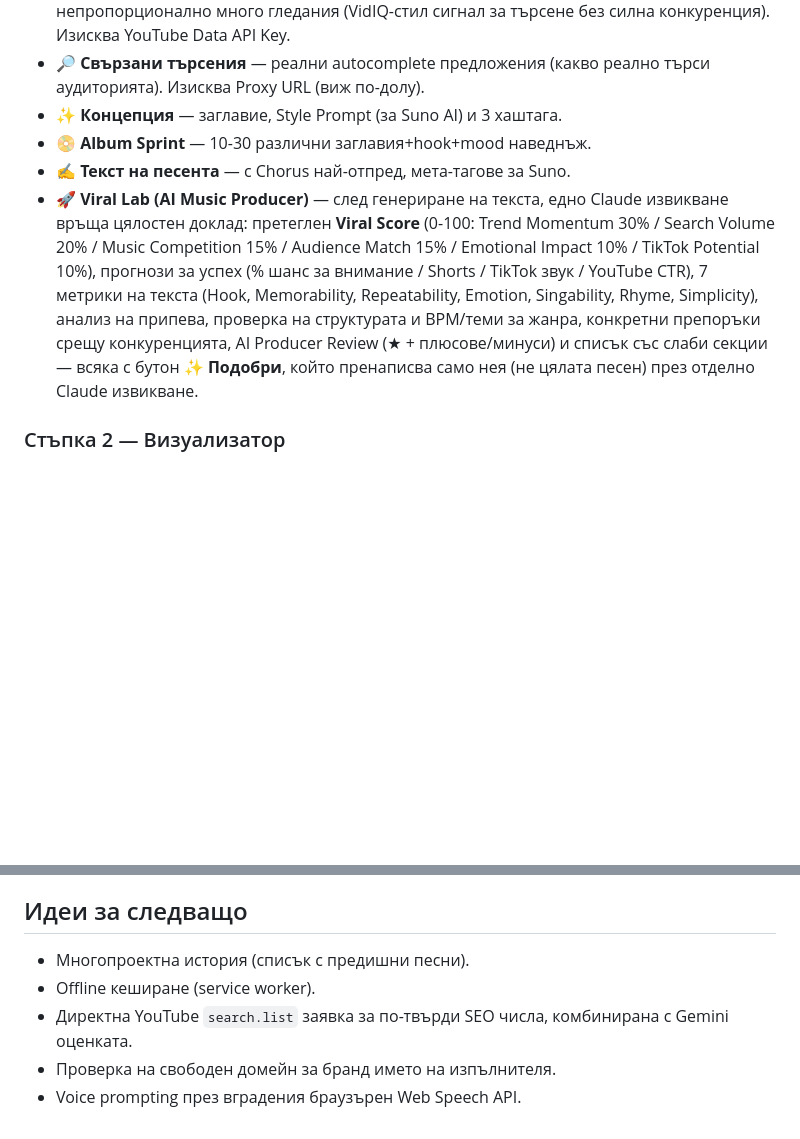
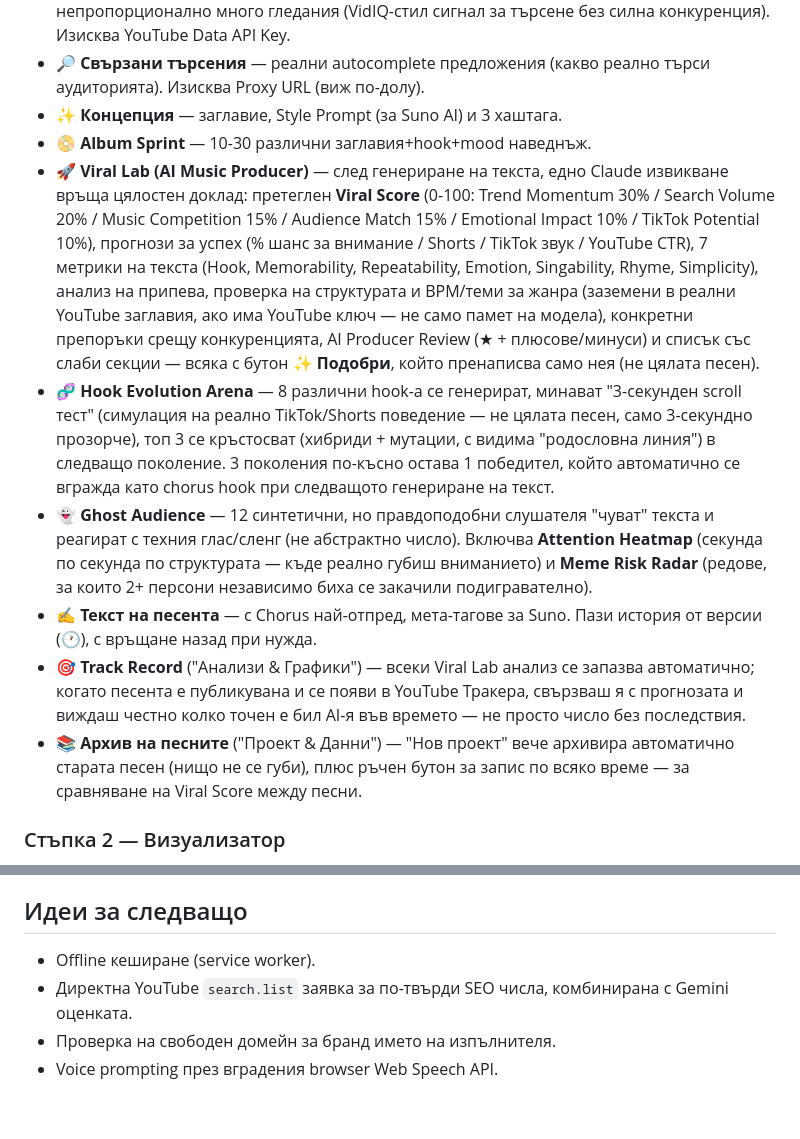
Before and after one commit to ceckod/moy-chat, a Markdown page: README.md, 2 parts joined by grey strips. Drawn GitHub-style; blank space fills up the shorter version.

```diff
--- a/README.md
+++ b/README.md
@@ -31,7 +31,6 @@
   търси аудиторията). Изисква Proxy URL (виж по-долу).
 - **✨ Концепция** — заглавие, Style Prompt (за Suno AI) и 3 хаштага.
 - **📀 Album Sprint** — 10-30 различни заглавия+hook+mood наведнъж.
-- **✍️ Текст на песента** — с Chorus най-отпред, мета-тагове за Suno.
 - **🚀 Viral Lab (AI Music Producer)** — след генериране на текста, едно
   Claude извикване връща цялостен доклад: претеглен **Viral Score** (0-100:
   Trend Momentum 30% / Search Volume 20% / Music Competition 15% / Audience
@@ -39,9 +38,30 @@
   (% шанс за внимание / Shorts / TikTok звук / YouTube CTR), 7 метрики на
   текста (Hook, Memorability, Repeatability, Emotion, Singability, Rhyme,
   Simplicity), анализ на припева, проверка на структурата и BPM/теми за
-  жанра, конкретни препоръки срещу конкуренцията, AI Producer Review (★ +
-  плюсове/минуси) и списък със слаби секции — всяка с бутон **✨ Подобри**,
-  който пренаписва само нея (не цялата песен) през отделно Claude извикване.
+  жанра (заземени в реални YouTube заглавия, ако има YouTube ключ — не само
+  памет на модела), конкретни препоръки срещу конкуренцията, AI Producer
+  Review (★ + плюсове/минуси) и списък със слаби секции — всяка с бутон
+  **✨ Подобри**, който пренаписва само нея (не цялата песен).
+- **🧬 Hook Evolution Arena** — 8 различни hook-а се генерират, минават
+  "3-секунден scroll тест" (симулация на реално TikTok/Shorts поведение —
+  не цялата песен, само 3-секундно прозорче), топ 3 се кръстосват
+  (хибриди + мутации, с видима "родословна линия") в следващо поколение.
+  3 поколения по-късно остава 1 победител, който автоматично се вгражда
+  като chorus hook при следващото генериране на текст.
+- **👻 Ghost Audience** — 12 синтетични, но правдоподобни слушателя "чуват"
+  текста и реагират с техния глас/сленг (не абстрактно число). Включва
+  **Attention Heatmap** (секунда по секунда по структурата — къде реално
+  губиш вниманието) и **Meme Risk Radar** (редове, за които 2+ персони
+  независимо биха се закачили подигравателно).
+- **✍️ Текст на песента** — с Chorus най-отпред, мета-тагове за Suno.
+  Пази история от версии (🕐), с връщане назад при нужда.
+- **🎯 Track Record** ("Анализи & Графики") — всеки Viral Lab анализ се
+  запазва автоматично; когато песента е публикувана и се появи в YouTube
+  Тракера, свързваш я с прогнозата и виждаш честно колко точен е бил AI-я
+  във времето — не просто число без последствия.
+- **📚 Архив на песните** ("Проект & Данни") — "Нов проект" вече архивира
+  автоматично старата песен (нищо не се губи), плюс ръчен бутон за запис
+  по всяко време — за сравняване на Viral Score между песни.
 
 ### Стъпка 2 — Визуализатор
 Вграден аудио-реактивен визуализатор (`visualizer.html`) с интро видео →
@@ -211,9 +231,8 @@ JSON (`schema_version`), който се трупа във времето (1 з
 
 ## Идеи за следващо
 
-- Многопроектна история (списък с предишни песни).
 - Offline кеширане (service worker).
 - Директна YouTube `search.list` заявка за по-твърди SEO числа, комбинирана
   с Gemini оценката.
 - Проверка на свободен домейн за бранд името на изпълнителя.
-- Voice prompting през вградения браузърен Web Speech API.
+- Voice prompting през вградения browser Web Speech API.
```
